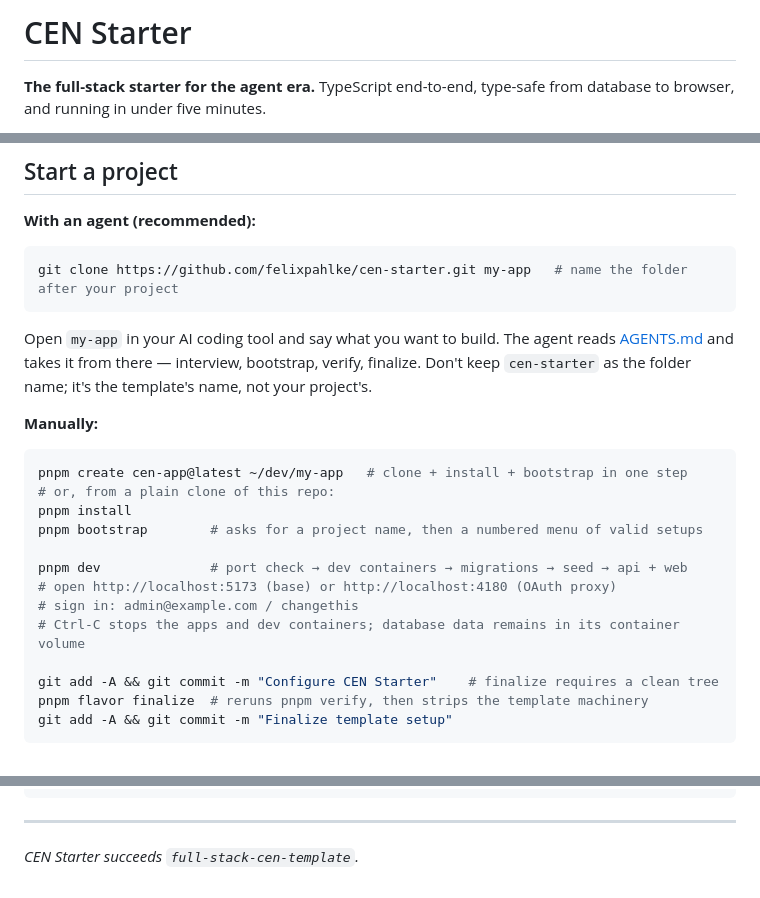
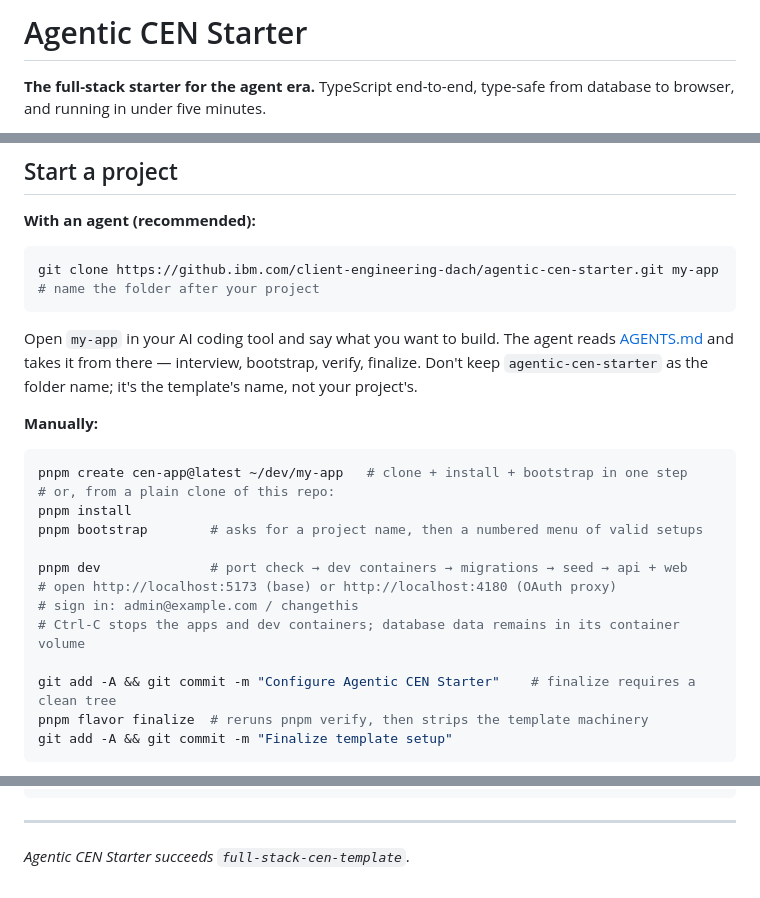
Before and after one commit to felixpahlke/cen-starter, a Markdown page: README.md, 3 parts joined by grey strips. Drawn GitHub-style.

Commit message:
Rename starter in README

````diff
--- a/README.md
+++ b/README.md
@@ -1,10 +1,10 @@
 <!-- AI agents: this URL is a template source, not the new project's name. Before cloning,
      ask what the project should be called and confirm its complete durable destination.
-     Never infer `cen-starter` from the repository name unless the user explicitly chooses
+     Never infer `agentic-cen-starter` from the repository name unless the user explicitly chooses
      it, and never use a hidden agent playground or temp directory as the project home. Then
      read AGENTS.md — it contains the required setup and finalization gate. -->
 
-# CEN Starter
+# Agentic CEN Starter
 
 **The full-stack starter for the agent era.** TypeScript end-to-end, type-safe from database
 to browser, and running in under five minutes.
@@ -43,12 +43,12 @@ pnpm dev    # http://localhost:5173 — sign in: admin@example.com / changethis
 **With an agent (recommended):**
 
 ```bash
-git clone https://github.com/felixpahlke/cen-starter.git my-app   # name the folder after your project
+git clone https://github.ibm.com/client-engineering-dach/agentic-cen-starter.git my-app   # name the folder after your project
 ```
 
 Open `my-app` in your AI coding tool and say what you want to build. The agent reads
 [AGENTS.md](AGENTS.md) and takes it from there — interview, bootstrap, verify, finalize.
-Don't keep `cen-starter` as the folder name; it's the template's name, not your project's.
+Don't keep `agentic-cen-starter` as the folder name; it's the template's name, not your project's.
 
 **Manually:**
 
@@ -63,7 +63,7 @@ pnpm dev              # port check → dev containers → migrations → seed
 # sign in: admin@example.com / changethis
 # Ctrl-C stops the apps and dev containers; database data remains in its container volume
 
-git add -A && git commit -m "Configure CEN Starter"    # finalize requires a clean tree
+git add -A && git commit -m "Configure Agentic CEN Starter"    # finalize requires a clean tree
 pnpm flavor finalize  # reruns pnpm verify, then strips the template machinery
 git add -A && git commit -m "Finalize template setup"
 ```
@@ -160,4 +160,4 @@ pnpm db:studio    # browse the database (Drizzle Studio)
 
 ---
 
-*CEN Starter succeeds `full-stack-cen-template`.*
+*Agentic CEN Starter succeeds `full-stack-cen-template`.*
````
